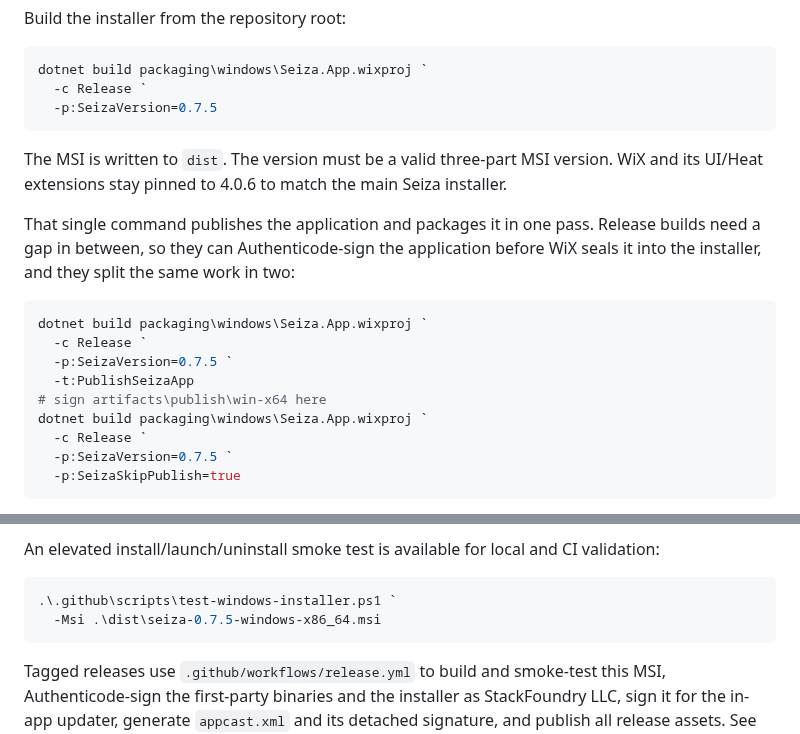
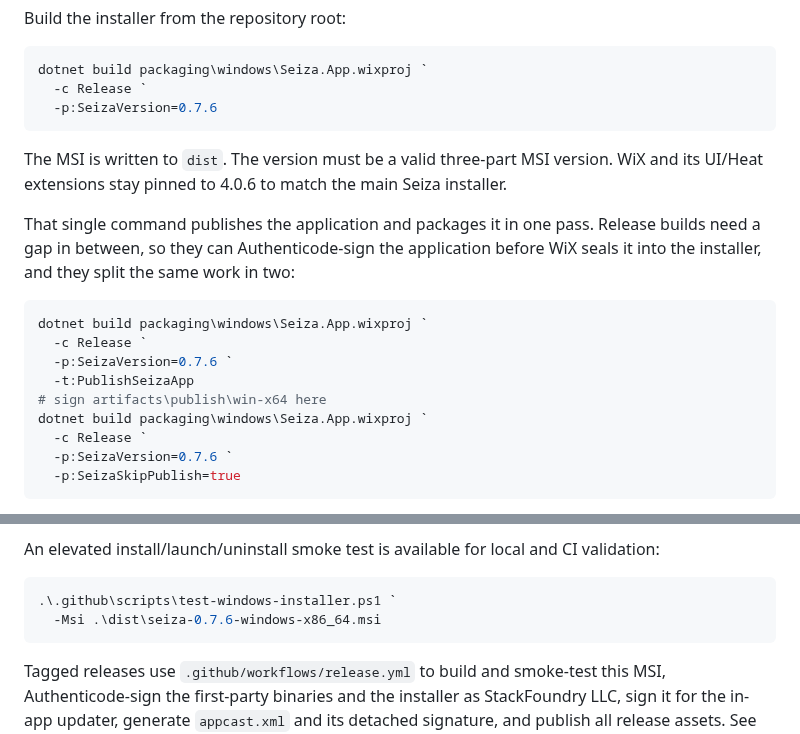
Before and after one commit to theatrus/seiza-win, a Markdown page: packaging/windows/README.md, 2 parts joined by grey strips. Rendered like a GitHub page.

````diff
--- a/packaging/windows/README.md
+++ b/packaging/windows/README.md
@@ -23,7 +23,7 @@ Build the installer from the repository root:
 ```powershell
 dotnet build packaging\windows\Seiza.App.wixproj `
   -c Release `
-  -p:SeizaVersion=0.7.5
+  -p:SeizaVersion=0.7.6
 ```
 
 The MSI is written to `dist`. The version must be a valid three-part MSI
@@ -38,12 +38,12 @@ work in two:
 ```powershell
 dotnet build packaging\windows\Seiza.App.wixproj `
   -c Release `
-  -p:SeizaVersion=0.7.5 `
+  -p:SeizaVersion=0.7.6 `
   -t:PublishSeizaApp
 # sign artifacts\publish\win-x64 here
 dotnet build packaging\windows\Seiza.App.wixproj `
   -c Release `
-  -p:SeizaVersion=0.7.5 `
+  -p:SeizaVersion=0.7.6 `
   -p:SeizaSkipPublish=true
 ```
 
@@ -68,7 +68,7 @@ validation:
 
 ```powershell
 .\.github\scripts\test-windows-installer.ps1 `
-  -Msi .\dist\seiza-0.7.5-windows-x86_64.msi
+  -Msi .\dist\seiza-0.7.6-windows-x86_64.msi
 ```
 
 Tagged releases use `.github/workflows/release.yml` to build and smoke-test
````
Also changed, not shown: README.md (+19 -6 lines), docs/releases/v0.7.6.md (added, +23 -0 lines), docs/images/directory-thumbnails.jpg (added), 10 other files.
